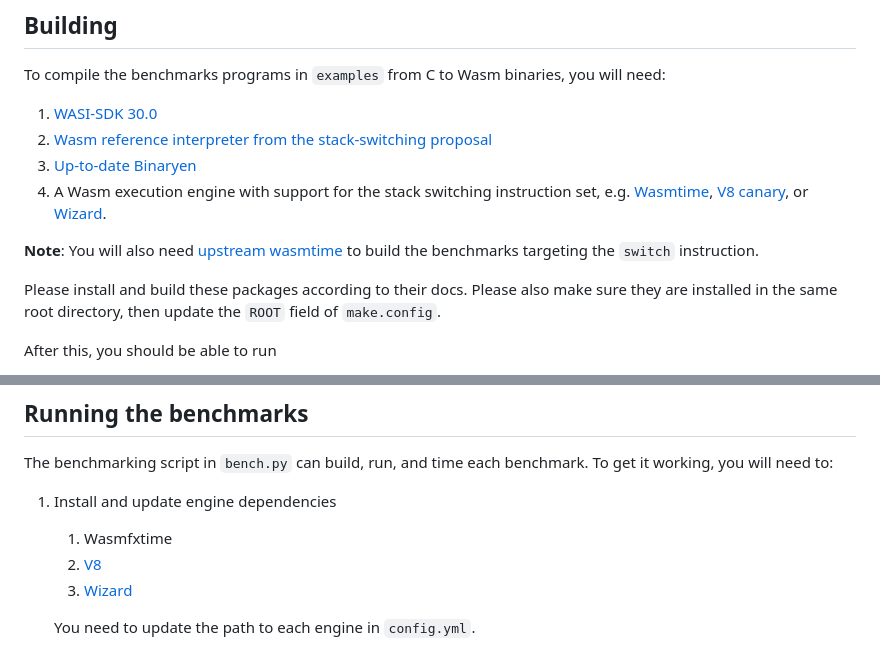
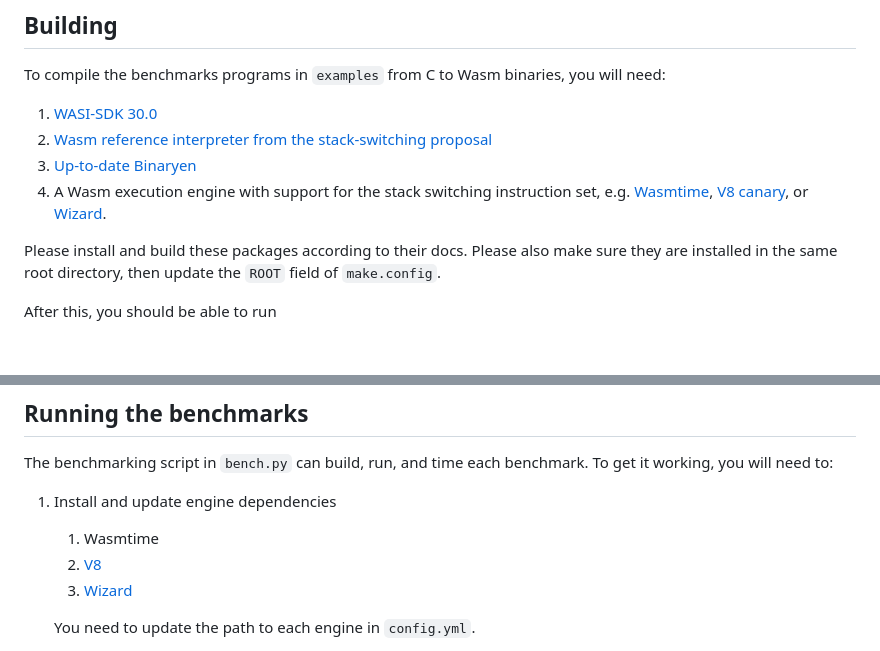
Before and after one commit to wasmfx/fiber-c, a Markdown page: README.md, 2 parts joined by grey strips. Rendered like a GitHub page; blank space fills up the shorter version.

Commit message:
Apply suggestions from code review
Co-authored-by: Daniel Hillerström <1827113+dhil@users.noreply.github.com>

```diff
--- a/README.md
+++ b/README.md
@@ -25,8 +25,6 @@ To compile the benchmarks programs in `examples` from C to Wasm binaries, you wi
 3. [Up-to-date Binaryen](https://github.com/WebAssembly/binaryen)
 4. A Wasm execution engine with support for the stack switching instruction set, e.g. [Wasmtime](https://github.com/bytecodealliance/wasmtime), [V8 canary](https://chromium.googlesource.com/v8/v8/+/canary), or [Wizard](https://github.com/titzer/wizard-engine).
 
-**Note**: You will also need [upstream wasmtime](https://github.com/bytecodealliance/wasmtime)
-to build the benchmarks targeting the `switch` instruction.
 
 Please install and build these packages according to their docs. Please also make sure they are installed in the same root directory,
 then update the `ROOT` field of `make.config`.
@@ -47,7 +45,7 @@ The benchmarking script in `bench.py` can build, run, and time each benchmark. T
 
 1. Install and update engine dependencies
 
-    1. Wasmfxtime
+    1. Wasmtime
     2. [V8](https://v8.dev/docs/build)
     3. [Wizard](https://github.com/titzer/wizard-engine/tree/master)
 
```
